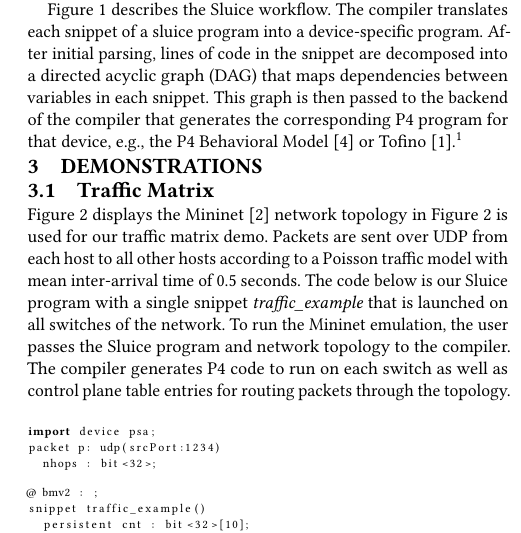
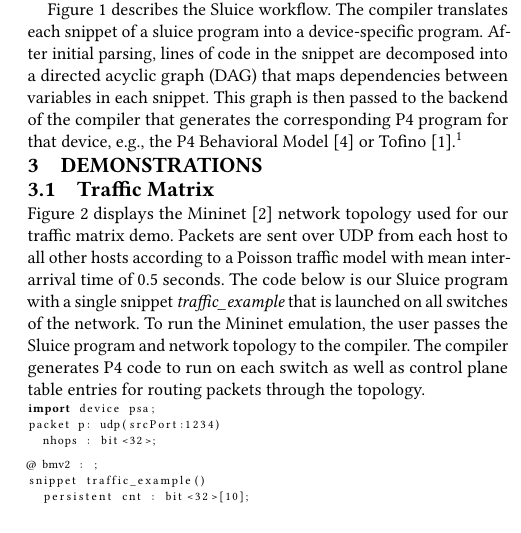
Before and after one commit to vnatesh/sluice_demo_paper, a LaTeX paper (paper.tex, which reads body.tex): part of one column of page 2 of 3, cut so that both start at the same text. Compiled offline with pdfLaTeX.

Commit message:
Shrink to 6 pages; move figure 2 up.

```diff
--- a/body.tex
+++ b/body.tex
@@ -71,4 +71,3 @@ the P4 Behavioral Model}
 \vspace{-0.05in}
 \subsection{Traffic Matrix}
 \vspace{-0.03in}
-Figure 2 displays the Mininet~\cite{mininet} network topology in Figure~\ref{fig:tm} is used for our traffic matrix demo.
@@ -75,3 +80,8 @@ Figure 2 displays the Mininet~\cite{mininet} network topology in Figure~\ref{fig
+\label{fig:tm}
+\vspace{-0.15in}
+\end{figure}
+
+Figure 2 displays the Mininet~\cite{mininet} network topology used for our traffic matrix demo.
 Packets are sent over UDP from each host to all other hosts according to a
 Poisson traffic model with mean inter-arrival time of 0.5 seconds. The code
 below is our Sluice program with a single snippet \textit{traffic\_example}
```
Also changed, not shown: body.tex (15 more changed lines).
